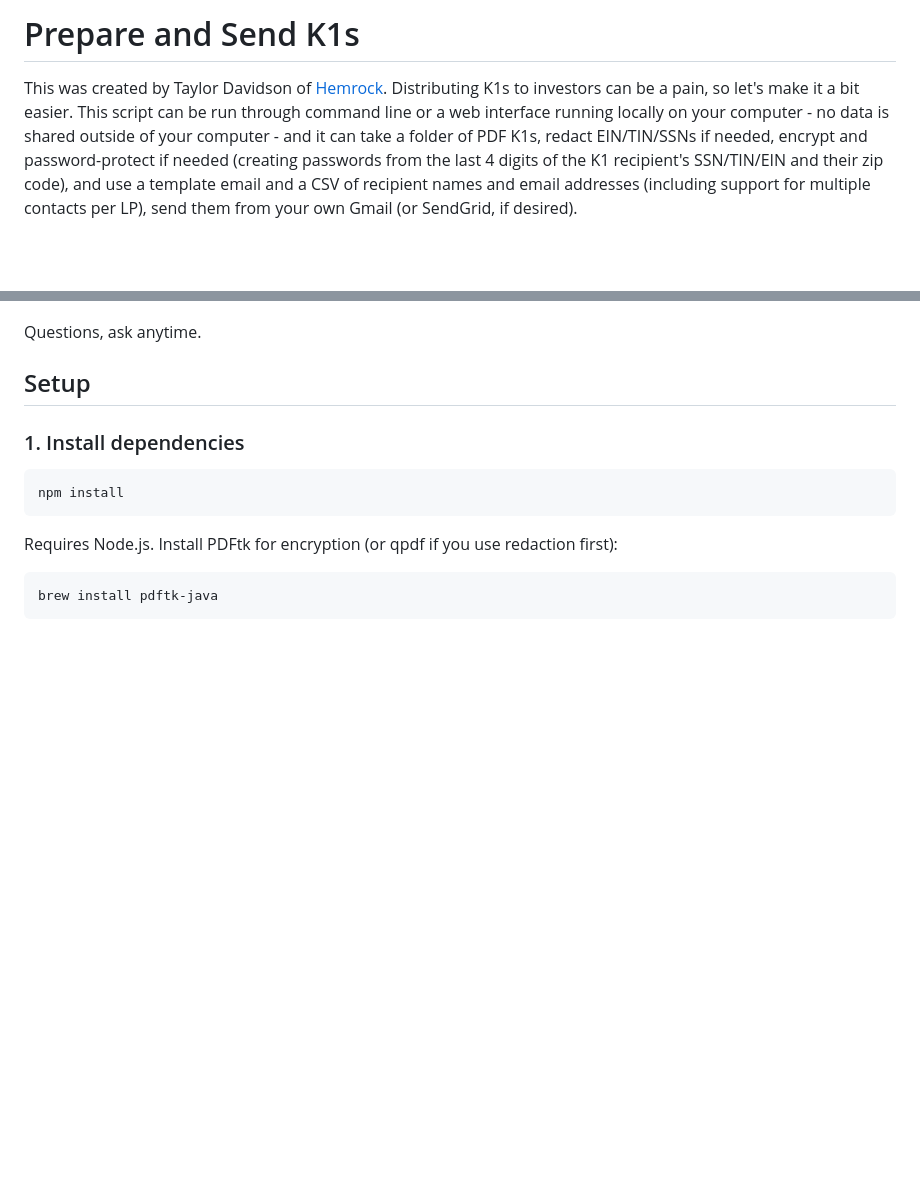
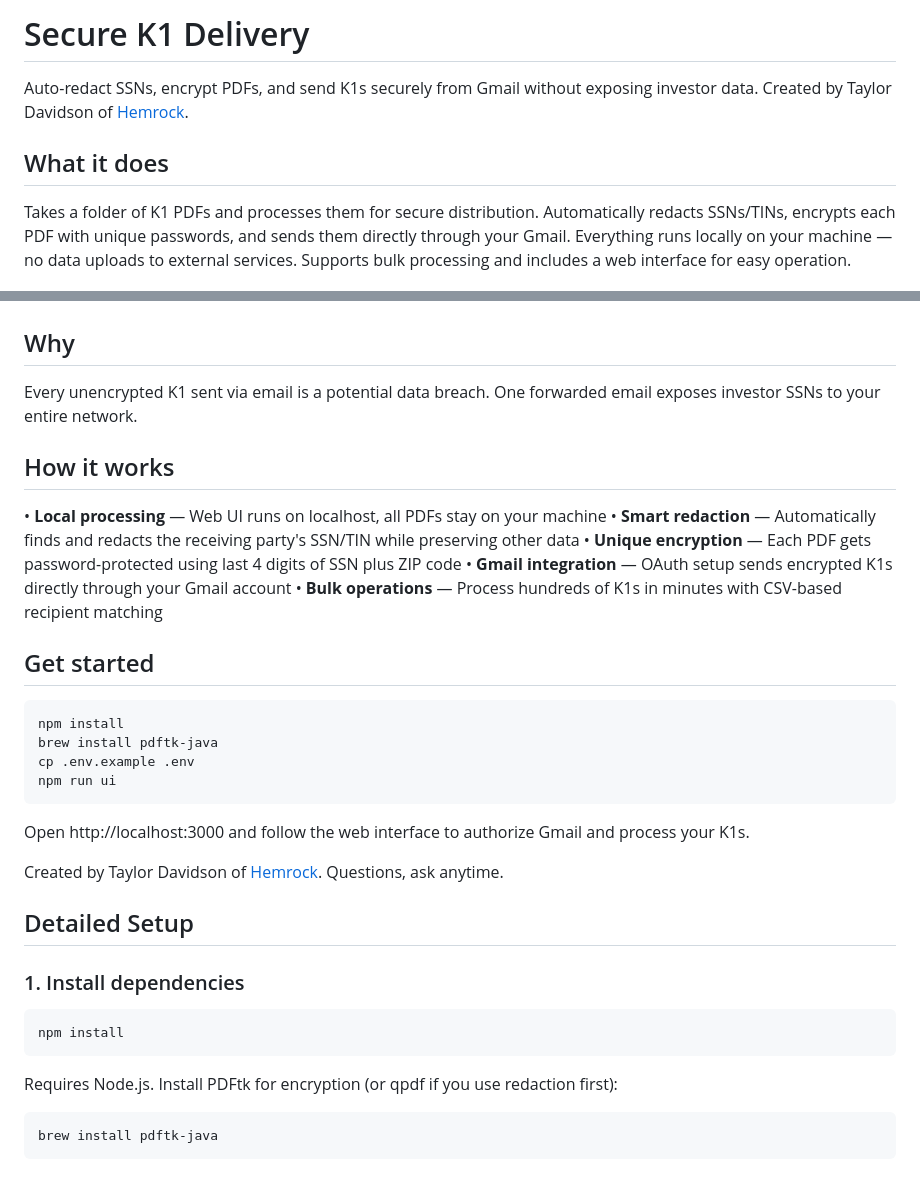
Before and after one commit to tdavidson/sendk1s, a Markdown page: README.md, 2 parts joined by grey strips. Drawn GitHub-style; blank space fills up the shorter version.

````diff
--- a/README.md
+++ b/README.md
@@ -1,12 +1,39 @@
-# Prepare and Send K1s
+# Secure K1 Delivery
 
-This was created by Taylor Davidson of [Hemrock](https://www.hemrock.com). Distributing K1s to investors can be a pain, so let's make it a bit easier. This script can be run through command line or a web interface running locally on your computer - no data is shared outside of your computer - and it can take a folder of PDF K1s, redact EIN/TIN/SSNs if needed, encrypt and password-protect if needed (creating passwords from the last 4 digits of the K1 recipient's SSN/TIN/EIN and their zip code), and use a template email and a CSV of recipient names and email addresses (including support for multiple contacts per LP), send them from your own Gmail (or SendGrid, if desired).
+Auto-redact SSNs, encrypt PDFs, and send K1s securely from Gmail without exposing investor data. Created by Taylor Davidson of [Hemrock](https://www.hemrock.com).
+
+## What it does
+
+Takes a folder of K1 PDFs and processes them for secure distribution. Automatically redacts SSNs/TINs, encrypts each PDF with unique passwords, and sends them directly through your Gmail. Everything runs locally on your machine — no data uploads to external services. Supports bulk processing and includes a web interface for easy operation.
 
 ![Web UI overview](overview.jpeg)
 
-Questions, ask anytime.
+## Why
 
-## Setup
+Every unencrypted K1 sent via email is a potential data breach. One forwarded email exposes investor SSNs to your entire network.
+
+## How it works
+
+• **Local processing** — Web UI runs on localhost, all PDFs stay on your machine
+• **Smart redaction** — Automatically finds and redacts the receiving party's SSN/TIN while preserving other data
+• **Unique encryption** — Each PDF gets password-protected using last 4 digits of SSN plus ZIP code
+• **Gmail integration** — OAuth setup sends encrypted K1s directly through your Gmail account
+• **Bulk operations** — Process hundreds of K1s in minutes with CSV-based recipient matching
+
+## Get started
+
+```bash
+npm install
+brew install pdftk-java
+cp .env.example .env
+npm run ui
+```
+
+Open http://localhost:3000 and follow the web interface to authorize Gmail and process your K1s.
+
+Created by Taylor Davidson of [Hemrock](https://www.hemrock.com). Questions, ask anytime.
+
+## Detailed Setup
 
 ### 1. Install dependencies
 
````
